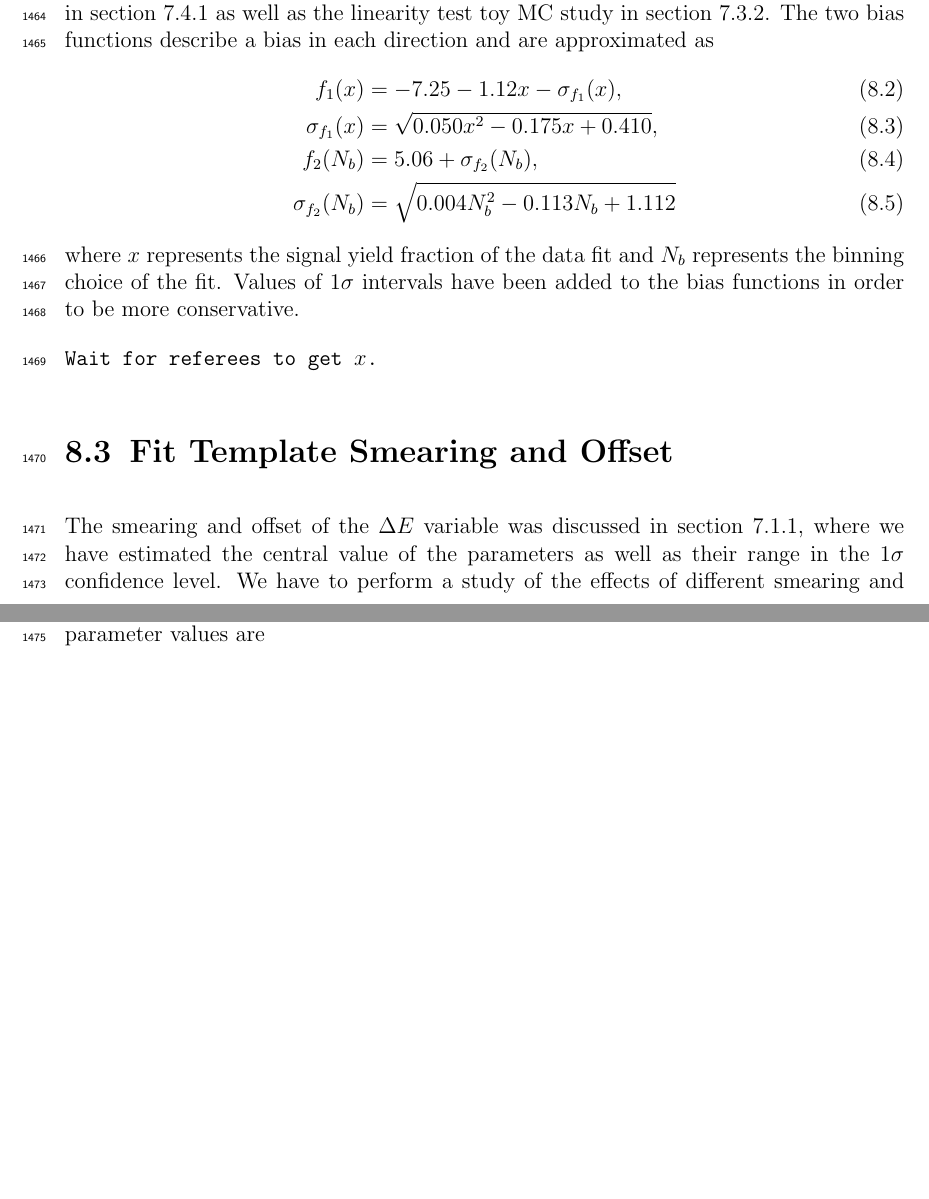
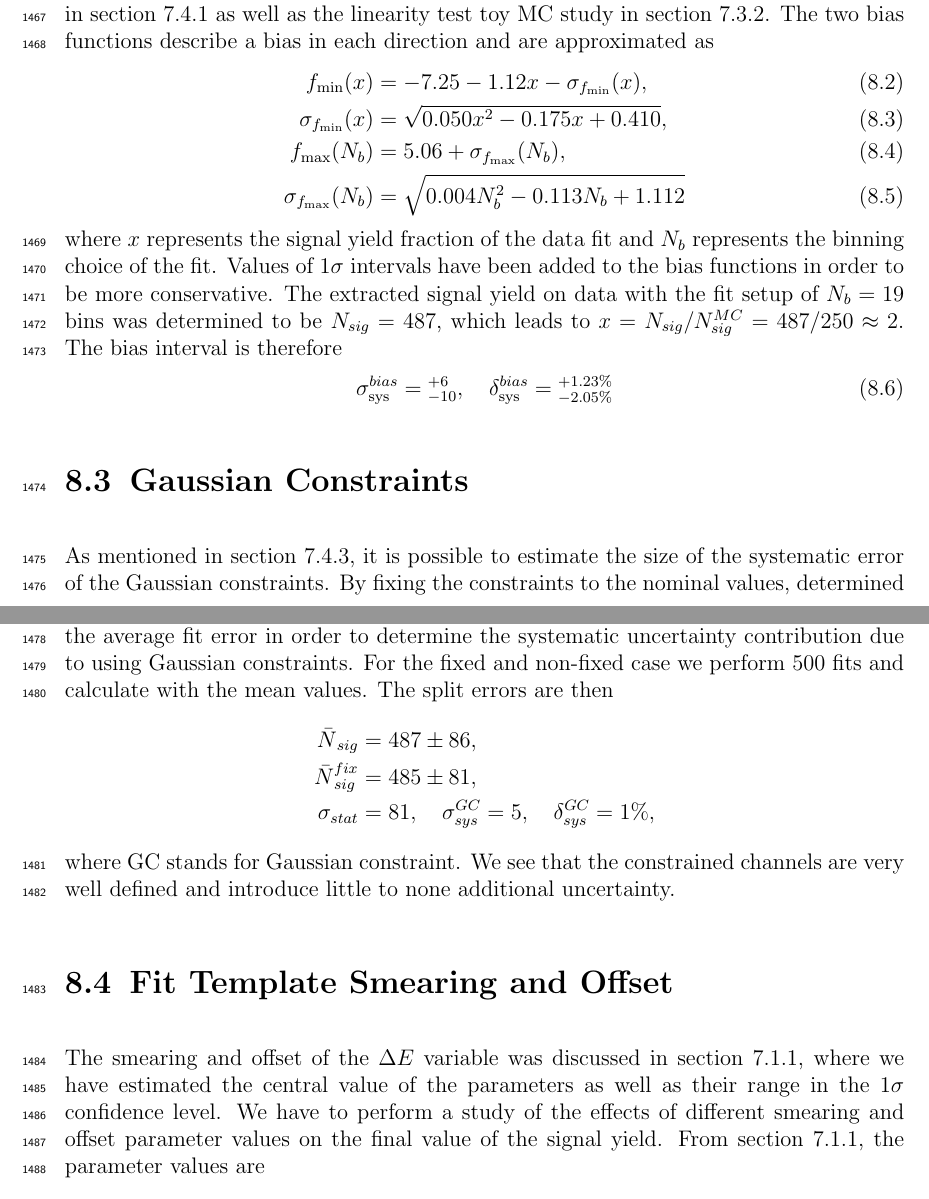
Before and after one commit to mlubej/test_repo, a LaTeX thesis (BNote.tex, which reads chapters/8_sys.tex): two parts of pages 77 and 78 of 103, joined at a grey line, cut so that both start at the same text, the shorter picture padded with empty space. Compiled offline with pdfLaTeX.

Commit message:
updating systematics

```diff
--- a/chapters/8_sys.tex
+++ b/chapters/8_sys.tex
@@ -43,14 +44,24 @@ The final PID efficiency systematic error on the full signal MC sample is determ
 \section{Fit Bias}
 Signal and background templates in our analysis are not perfectly distinct from one another and may potentially cause some over- or underestimation of the signal fit yield. In order to study this problem, we estimate the bias from the binning study performed in section \ref{sec:signal-mc-fit-results} as well as the linearity test toy MC study in section \ref{sec:pseudo-experiment-linearity-test}. The two bias functions describe a bias in each direction and are approximated as
 \begin{align}
-f_1(x) &= -7.25-1.12x - \sigma_{f_1}(x), \\
-\sigma_{f_1}(x) &= \sqrt{0.050 x^2 - 0.175 x + 0.410}, \\
-f_2(N_b) &= 5.06 + \sigma_{f_2}(N_b), \\
-\sigma_{f_2}(N_b) &= \sqrt{0.004N_b^2 - 0.113 N_b + 1.112}
+f_{\mathrm{min}}(x) &= -7.25-1.12x - \sigma_{f_{\mathrm{min}}}(x), \\
+\sigma_{f_{\mathrm{min}}}(x) &= \sqrt{0.050 x^2 - 0.175 x + 0.410}, \\
+f_{\mathrm{max}}(N_b) &= 5.06 + \sigma_{f_{\mathrm{max}}}(N_b), \\
+\sigma_{f_{\mathrm{max}}}(N_b) &= \sqrt{0.004N_b^2 - 0.113 N_b + 1.112}
 \end{align}
-where $x$ represents the signal yield fraction of the data fit and $N_b$ represents the binning choice of the fit. Values of $1\sigma$ intervals have been added to the bias functions in order to be more conservative.
+where $x$ represents the signal yield fraction of the data fit and $N_b$ represents the binning choice of the fit. Values of $1\sigma$ intervals have been added to the bias functions in order to be more conservative. The extracted signal yield on data  with the fit setup of $N_b=19$ bins was determined to be $N_{sig} = 487$, which leads to $x = N_{sig} / N_{sig}^{MC} = 487 / 250 \approx 2$. The bias interval is therefore
+\begin{equation}
+\sigma_{\mathrm{sys}}^{bias} = {}^{+6}_{-10},\quad \delta_{\mathrm{sys}}^{bias} = {}^{+1.23\%}_{-2.05\%}
+\end{equation}
 
-\texttt{Wait for referees to get $x$.}
+\section{Gaussian Constraints}
+As mentioned in section \ref{sec:final-results-from-data}, it is possible to estimate the size of the systematic error of the Gaussian constraints. By fixing the constraints to the nominal values, determined by the data fit, we obtain the pure statistical error, which can then be subtracted from the average fit error in order to determine the systematic uncertainty contribution due to using Gaussian constraints. For the fixed and non-fixed case we perform 500 fits and calculate with the mean values. The split errors are then
+\begin{align*}
+\bar N {}_{sig} &= 487 \pm 86, \\
+\bar N {}_{sig}^{fix} &= 485 \pm 81, \\
+\sigma_{stat} &= 81,\quad \sigma_{sys}^{GC} = 5,\quad \delta_{sys}^{GC} = 1\%,
+\end{align*}
+where GC stands for Gaussian constraint. We see that the constrained channels are very well defined and introduce little to none additional uncertainty.
 
 
 \section{Fit Template Smearing and Offset}
```
Also changed, not shown: chapters/7_fit.tex (+11 -10 lines), BNote.pdf, chapters/8_sys.tex (8 more changed lines).
